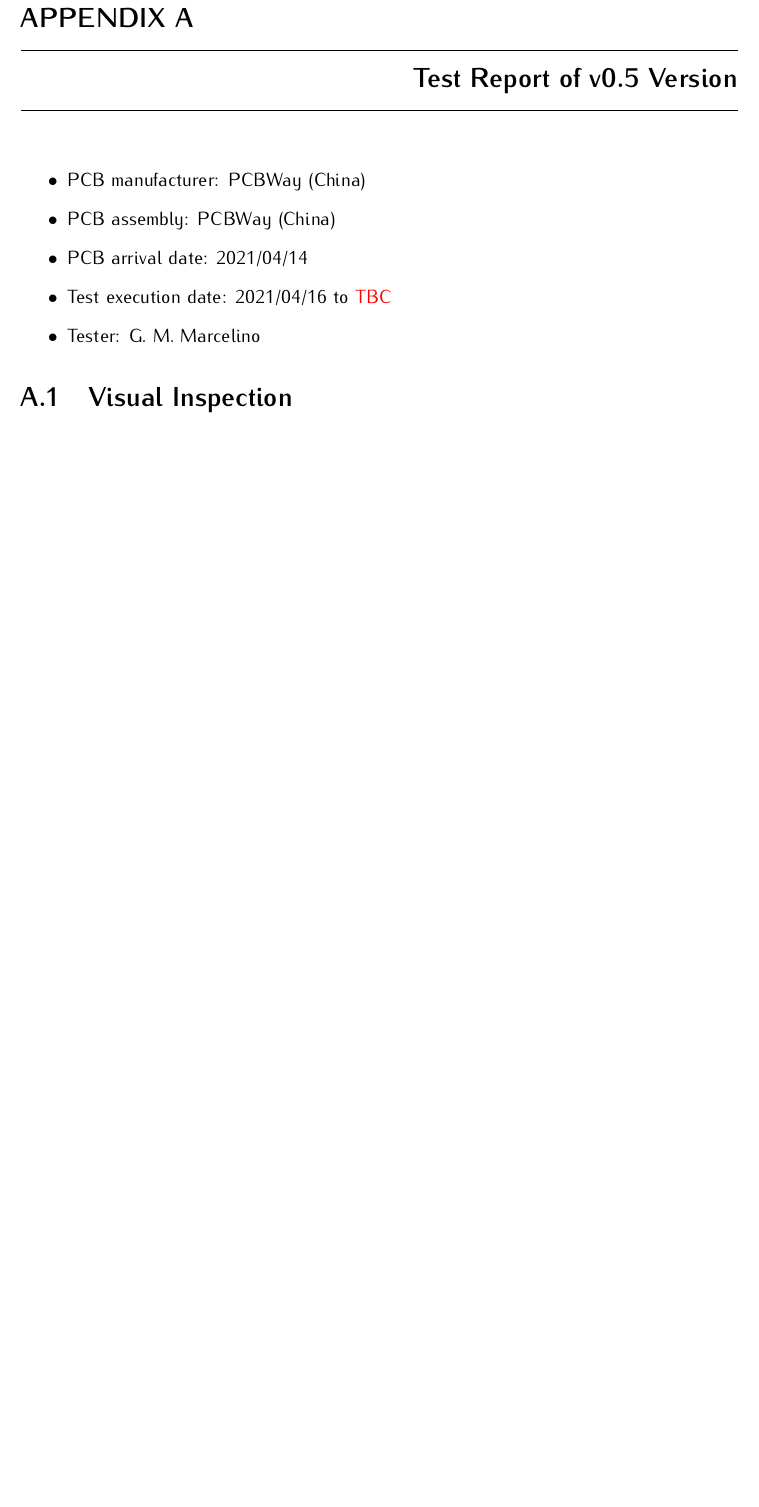
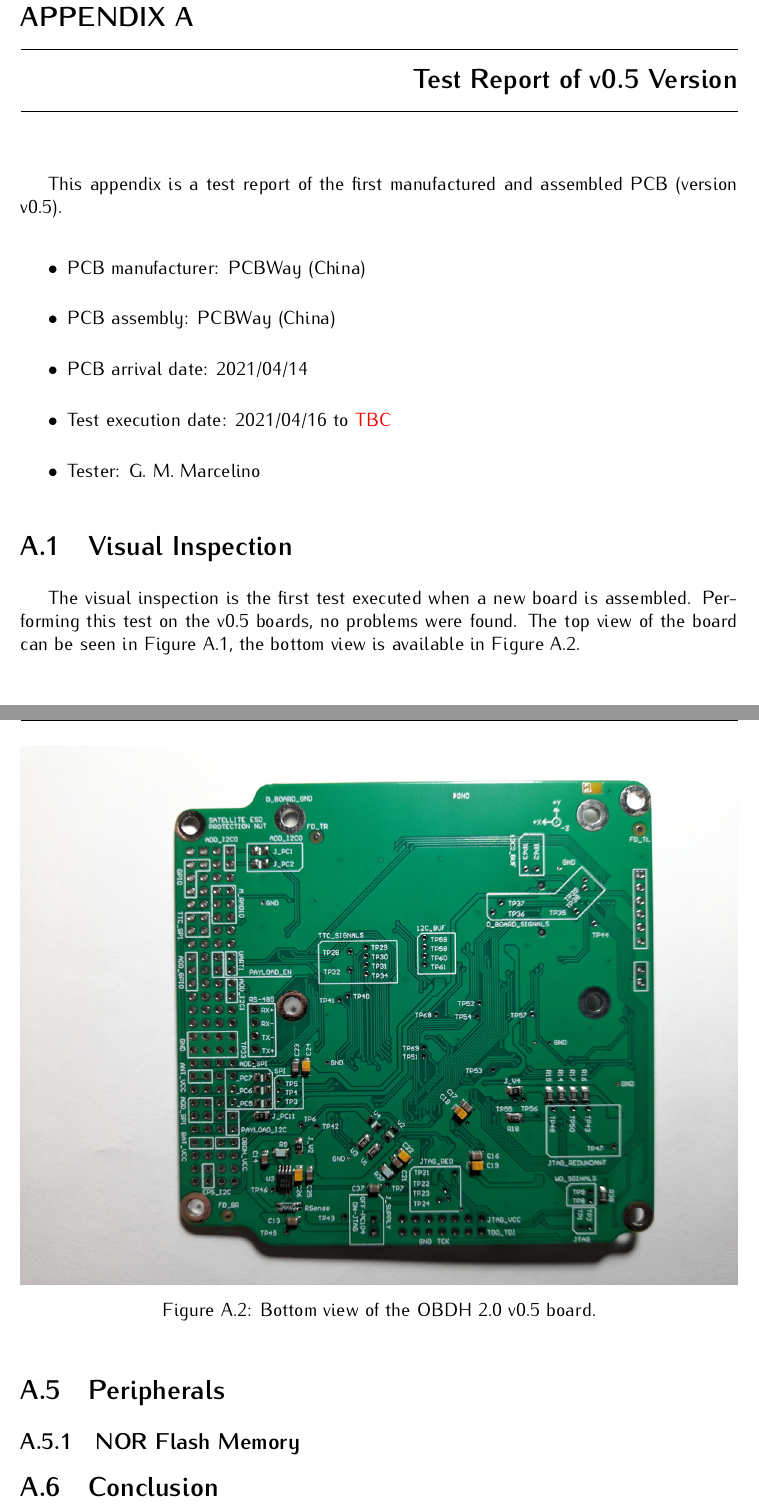
Before and after one commit to spacelab-ufsc/obdh2, a LaTeX book (doc/main.tex, which reads doc/appendices/test_report_v05.tex): part of page 55 of 60 before the commit and two parts of pages 55 and 57 of 64 after it, the two joined at a grey line, cut so that both start at the same text, the shorter picture padded with empty space. Compiled offline with pdfLaTeX.

Commit message:
doc: Adding pictures of the test report of v0.5 board #239

```diff
--- a/doc/appendices/test_report_v05.tex
+++ b/doc/appendices/test_report_v05.tex
@@ -24,6 +24,8 @@
 
 \chapter{Test Report of v0.5 Version} \label{anx:test-report-v05}
 
+This appendix is a test report of the first manufactured and assembled PCB (version v0.5).
+
 \begin{itemize}
     \item PCB manufacturer: PCBWay (China)
     \item PCB assembly: PCBWay (China)
@@ -34,4 +36,4 @@
 
 \section{Visual Inspection}
 
-.
+The visual inspection is the first test executed when a new board is assembled. Performing this test on the v0.5 boards, no problems were found. The top view of the board can be seen in \autoref{fig:obdh2-v05-top}, the bottom view is available in \autoref{fig:obdh2-v05-bottom}.
@@ -37,0 +45,8 @@
+        \label{fig:obdh2-v05-top}
+    \end{center}
+\end{figure}
+
+\begin{figure}[!ht]
+    \begin{center}
+        \includegraphics[width=\columnwidth]{figures/v05/obdh2-v05-bottom.jpg}
+        \caption{Bottom view of the OBDH 2.0 v0.5 board.}
@@ -129,3 +159,7 @@ Material:
 \subsection{Temperature}
 
 .
+
+\section{Peripherals}
+
+\subsection{NOR Flash Memory}
@@ -131,0 +179,7 @@ Material:
+        \label{fig:waveform-spi-mem}
+    \end{center}
+\end{figure}
+
+\section{Conclusion}
+
+.
```
Also changed, not shown: doc/figures/v05/current-sensor-circuit.png (added), doc/figures/v05/current-sensor-layout.png (added), doc/figures/v05/max9934-top-view.png (added), doc/figures/v05/obdh2-v05-bottom.jpg (added), doc/figures/v05/obdh2-v05-top.jpg (added), doc/figures/v05/obdh2-voltage-sensor.png (added), doc/figures/v05/test-nor-memory.jpg (added), doc/figures/v05/waveform-spi-mem.png (added), doc/appendices/test_report_v05.tex (33 more changed lines), 1 other file.
